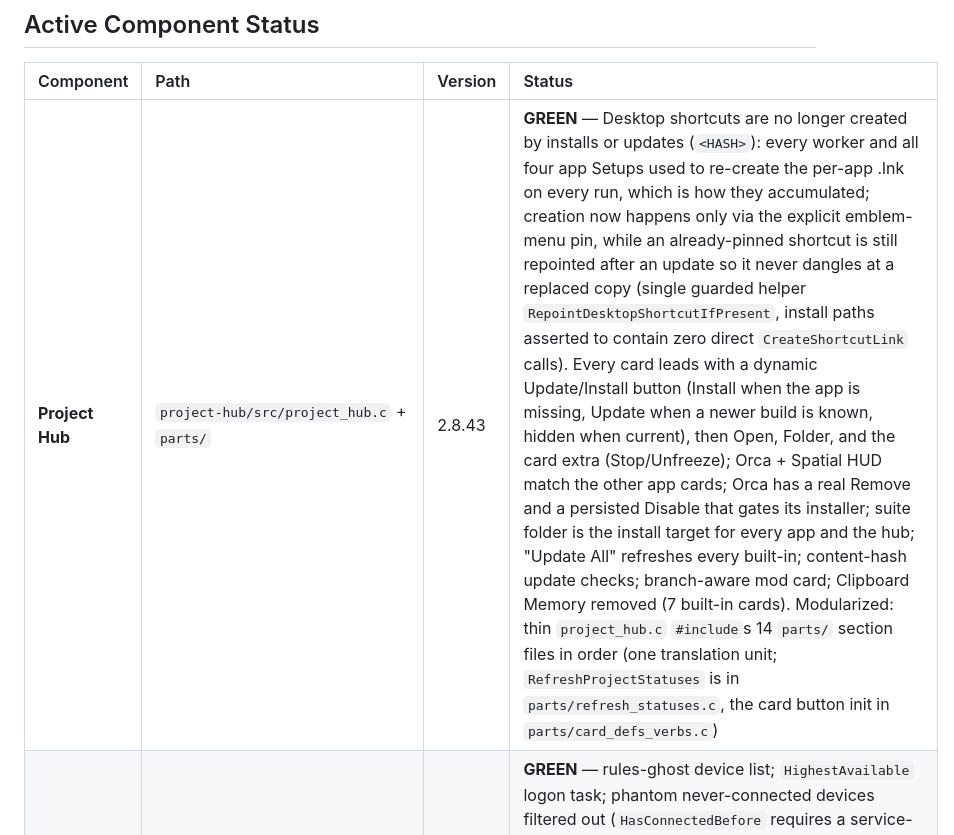
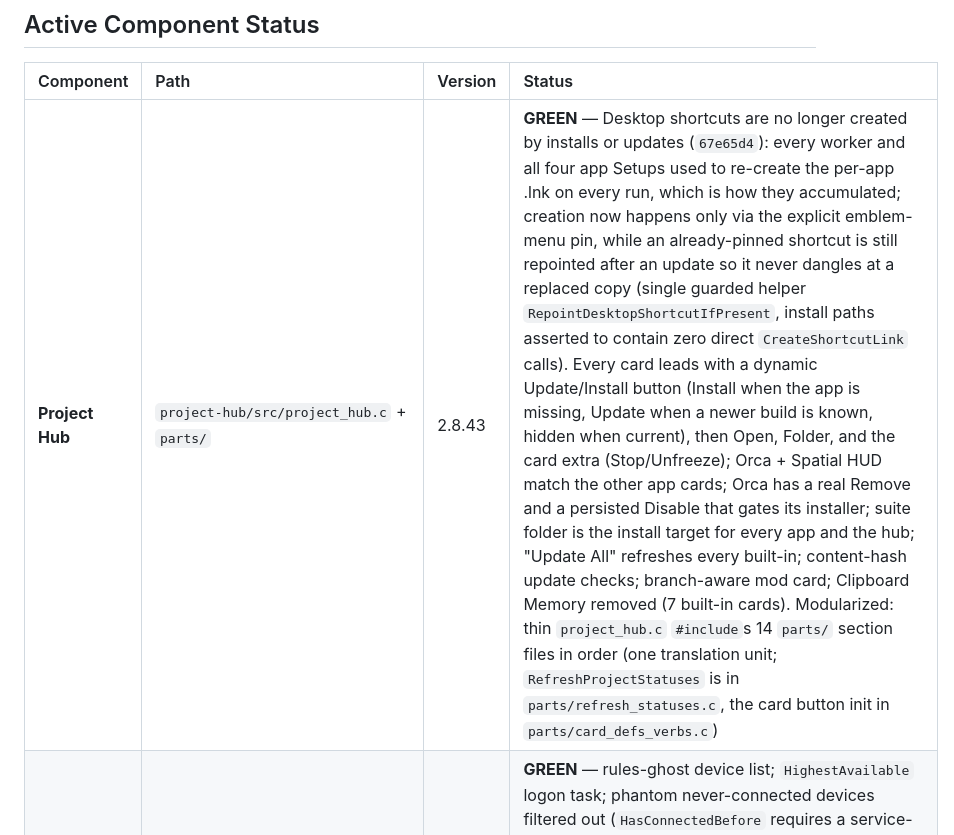
Before and after one commit to ajani190819-ops/Tests, a Markdown page: .agent/STATE.md, the part around the change. GitHub-like rendering.

Commit message:
STATE: record the desktop-shortcut rule and hub 2.8.43
Co-authored-by: arena-agent <297053741+arena-agent@users.noreply.github.com>

```diff
--- a/.agent/STATE.md
+++ b/.agent/STATE.md
@@ -25,7 +25,7 @@ here went stale twice and sent `tools/sync_branch.sh` at the wrong branch.
 
 | Component | Path | Version | Status |
 | :--- | :--- | :--- | :--- |
-| **Project Hub** | `project-hub/src/project_hub.c` + `parts/` | 2.8.43 | **GREEN** — Desktop shortcuts are no longer created by installs or updates (`<HASH>`): every worker and all four app Setups used to re-create the per-app .lnk on every run, which is how they accumulated; creation now happens only via the explicit emblem-menu pin, while an already-pinned shortcut is still repointed after an update so it never dangles at a replaced copy (single guarded helper `RepointDesktopShortcutIfPresent`, install paths asserted to contain zero direct `CreateShortcutLink` calls). Every card leads with a dynamic Update/Install button (Install when the app is missing, Update when a newer build is known, hidden when current), then Open, Folder, and the card extra (Stop/Unfreeze); Orca + Spatial HUD match the other app cards; Orca has a real Remove and a persisted Disable that gates its installer; suite folder is the install target for every app and the hub; "Update All" refreshes every built-in; content-hash update checks; branch-aware mod card; Clipboard Memory removed (7 built-in cards). Modularized: thin `project_hub.c` `#include`s 14 `parts/` section files in order (one translation unit; `RefreshProjectStatuses` is in `parts/refresh_statuses.c`, the card button init in `parts/card_defs_verbs.c`) |
+| **Project Hub** | `project-hub/src/project_hub.c` + `parts/` | 2.8.43 | **GREEN** — Desktop shortcuts are no longer created by installs or updates (`67e65d4`): every worker and all four app Setups used to re-create the per-app .lnk on every run, which is how they accumulated; creation now happens only via the explicit emblem-menu pin, while an already-pinned shortcut is still repointed after an update so it never dangles at a replaced copy (single guarded helper `RepointDesktopShortcutIfPresent`, install paths asserted to contain zero direct `CreateShortcutLink` calls). Every card leads with a dynamic Update/Install button (Install when the app is missing, Update when a newer build is known, hidden when current), then Open, Folder, and the card extra (Stop/Unfreeze); Orca + Spatial HUD match the other app cards; Orca has a real Remove and a persisted Disable that gates its installer; suite folder is the install target for every app and the hub; "Update All" refreshes every built-in; content-hash update checks; branch-aware mod card; Clipboard Memory removed (7 built-in cards). Modularized: thin `project_hub.c` `#include`s 14 `parts/` section files in order (one translation unit; `RefreshProjectStatuses` is in `parts/refresh_statuses.c`, the card button init in `parts/card_defs_verbs.c`) |
 | **Bluetooth Guard** | `bluetooth-guard/src/bluetooth_guard.c` + `parts/` | 2.8.8 | **GREEN** — rules-ghost device list; `HighestAvailable` logon task; phantom never-connected devices filtered out (`HasConnectedBefore` requires a service-GUID subkey); per-device **Forget** button does a true unpair (`BluetoothRemoveDevice`, op==3 on the worker) without disabling profiles. Modularized: thin `bluetooth_guard.c` `#include`s 9 `parts/` files in order (one TU). `HasConnectedBefore`/`IsServiceGuidSubkey` in `parts/device_history.c`; `DoForgetDevice` in `parts/bt_actions.c`; Forget button + hit in `parts/window_entry.c`; `DrawPillToggle` in `parts/ui_controls.c` |
 | **Keyboard Lighting** | `keyboard-lighting/src/keyboard_lighting.c` + `parts/` + `Aura-Background.ps1` | 2.8.10 | **GREEN, needs on-device check** — engine now opens the HID endpoint EXCLUSIVELY (dwShareMode 0, shared fallback, `KBL_EXCLUSIVE_LOCK=0` opts out) and paces the two reports of a frame 1000us apart (`KBL_REPORT_PACE_US`); timing line logs lock/fallbacks/dither/device colour range, shared lock logs WARN. M4/M5 hold via raw input (no global key hook, so PrintScreen works); dither keeps each lamp's phase across a blackout; strict 7-bit ASCII, C# 5.0. Modularized: thin `keyboard_lighting.c` `#include`s 9 `parts/` section files in order (one translation unit; the ASCII contract is enforced across main + parts) |
 | **DNS Pilot** | `dns-pilot/src/dns_pilot.c` + `parts/` | size-tracked | **GREEN** — parallel rank test; `TestsSuite-DnsPilot` ONLOGON task. Modularized: thin `dns_pilot.c` `#include`s 11 `parts/` section files in order (one translation unit; edit the part files) |
```
